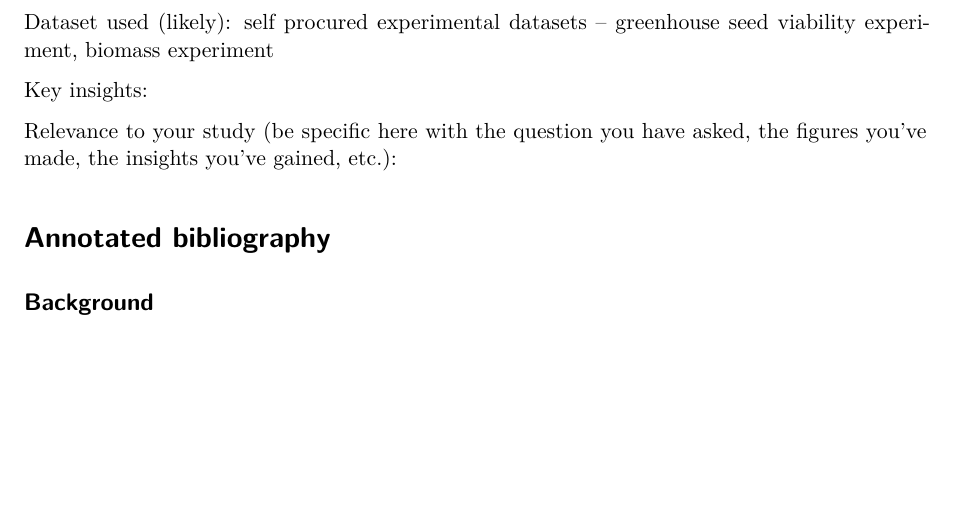
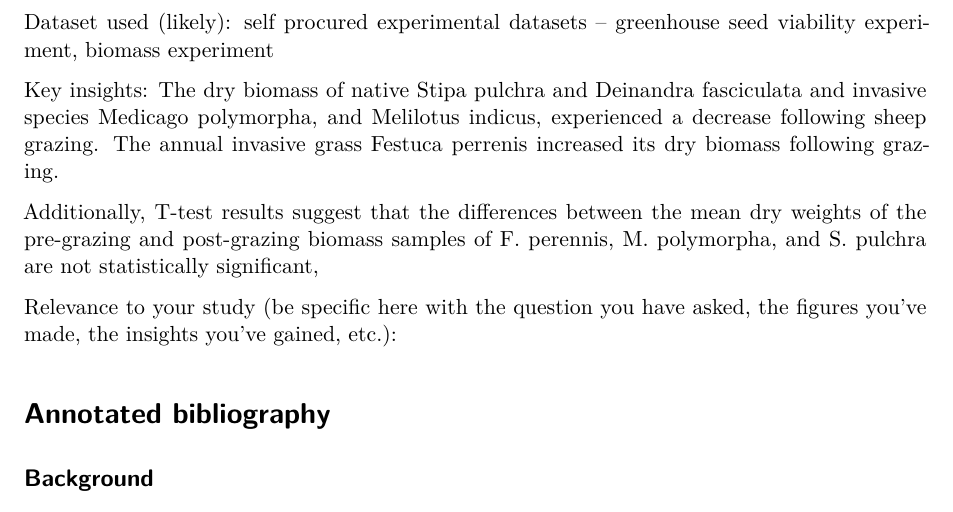
Before and after one commit to lperusa7/literature-dissection, a Quarto document (documents/template.qmd): part of page 3 of 6, cut so that both start at the same text, the shorter picture padded with empty space. Rendered offline with R 4.5, knitr and Pandoc in place of Quarto, then LaTeX, with nearby package versions.

Commit message:
answered key insights for poster

```diff
--- a/documents/template.qmd
+++ b/documents/template.qmd
@@ -71,7 +71,10 @@ Permalink: [https://escholarship.org/uc/item/9jp6r7zs]
 
 Dataset used (likely): self procured experimental datasets -- greenhouse seed viability experiment, biomass experiment
 
-Key insights:
+Key insights: The dry biomass of native Stipa pulchra and Deinandra fasciculata and invasive species Medicago polymorpha, and Melilotus indicus, experienced a decrease following sheep grazing. The annual invasive grass Festuca perrenis increased its dry biomass following grazing.
+
+Additionally, T-test results suggest that the differences between the mean dry weights of the pre-grazing and
+post-grazing biomass samples of F. perennis, M. polymorpha, and S. pulchra are not statistically significant,
 
 Relevance to your study (be specific here with the question you have asked, the figures you've made, the insights you've gained, etc.):
 
```
